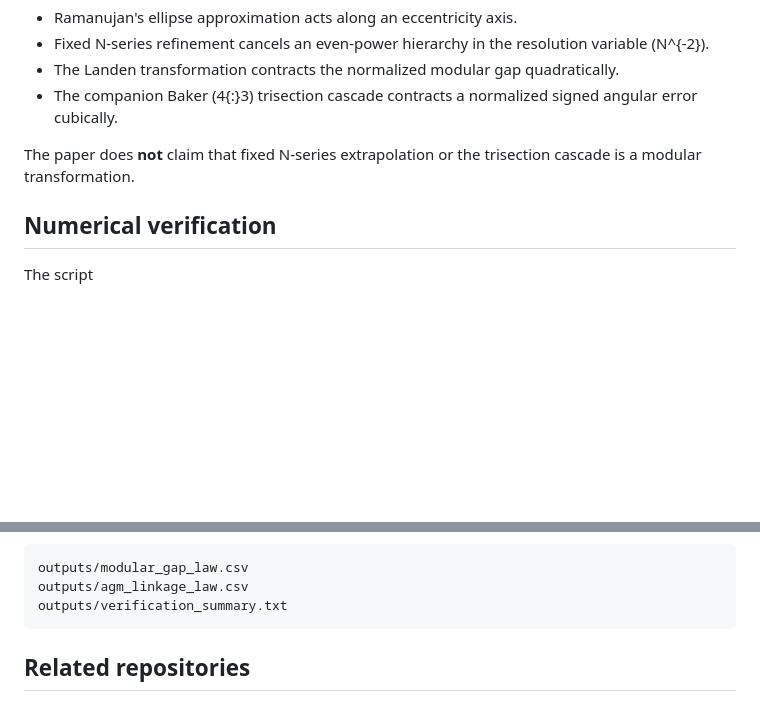
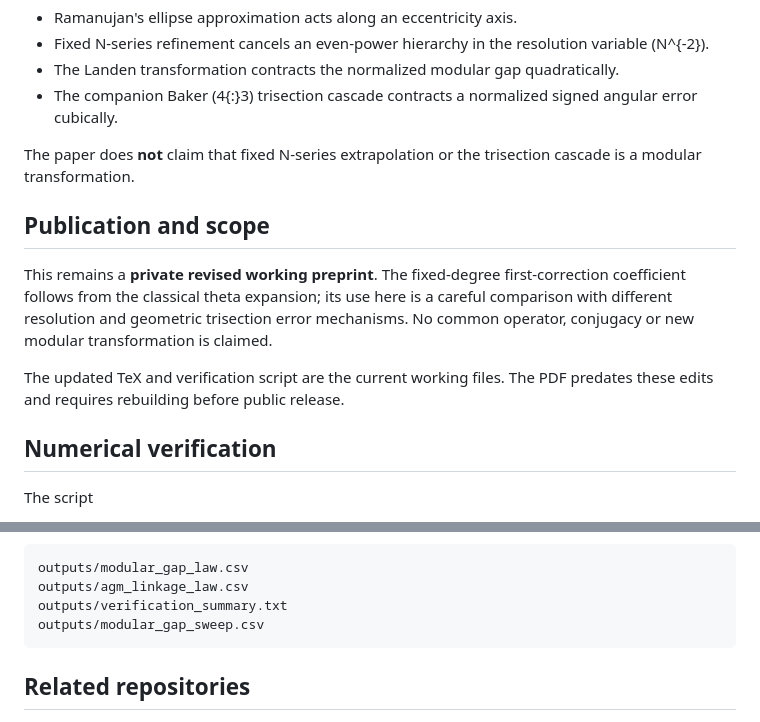
Before and after one commit to CWBaker360/ramanujan-landen-nseries-refinement, a Markdown page: README.md, 2 parts joined by grey strips. Rendered like a GitHub page; blank space fills up the shorter version.

Commit message:
review: tighten mathematical scope, stable gap calculation, and numerical audit

````diff
--- a/README.md
+++ b/README.md
@@ -80,6 +80,16 @@ The comparison is structural, not identificational:
 
 The paper does **not** claim that fixed N-series extrapolation or the trisection cascade is a modular transformation.
 
+## Publication and scope
+
+This remains a **private revised working preprint**. The fixed-degree first-correction
+coefficient follows from the classical theta expansion; its use here is a careful
+comparison with different resolution and geometric trisection error mechanisms.
+No common operator, conjugacy or new modular transformation is claimed.
+
+The updated TeX and verification script are the current working files. The PDF
+predates these edits and requires rebuilding before public release.
+
 ## Numerical verification
 
 The script
@@ -102,6 +112,7 @@ The script writes:
 outputs/modular_gap_law.csv
 outputs/agm_linkage_law.csv
 outputs/verification_summary.txt
+outputs/modular_gap_sweep.csv
 ```
 
 ## Related repositories
````
